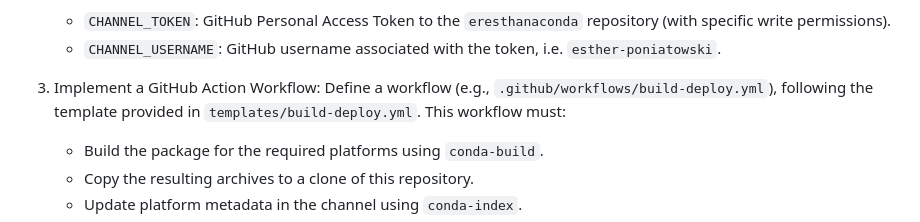
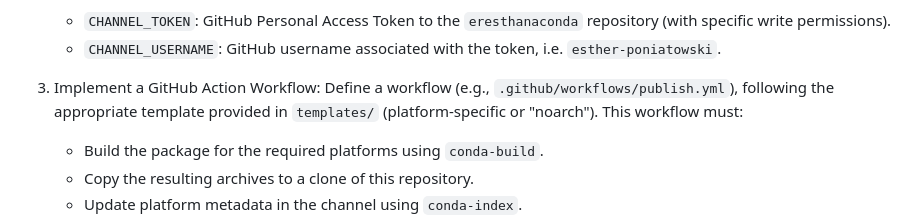
Before and after one commit to esther-poniatowski/eresthanaconda, a Markdown page: README.md, the part around the change. GitHub-like rendering.

Commit message:
docs(README): Fix template name

```diff
--- a/README.md
+++ b/README.md
@@ -51,7 +51,7 @@ To implement automated publication of Conda packages to this channel:
    - `CHANNEL_USERNAME`: GitHub username associated with the token, i.e. `esther-poniatowski`.
 
 4. Implement a GitHub Action Workflow:
-   Define a workflow (e.g., `.github/workflows/build-deploy.yml`), following the template provided in `templates/build-deploy.yml`.
+   Define a workflow (e.g., `.github/workflows/publish.yml`), following the appropriate template provided in `templates/` (platform-specific or "noarch").
    This workflow must:
 
    - Build the package for the required platforms using `conda-build`.
```
